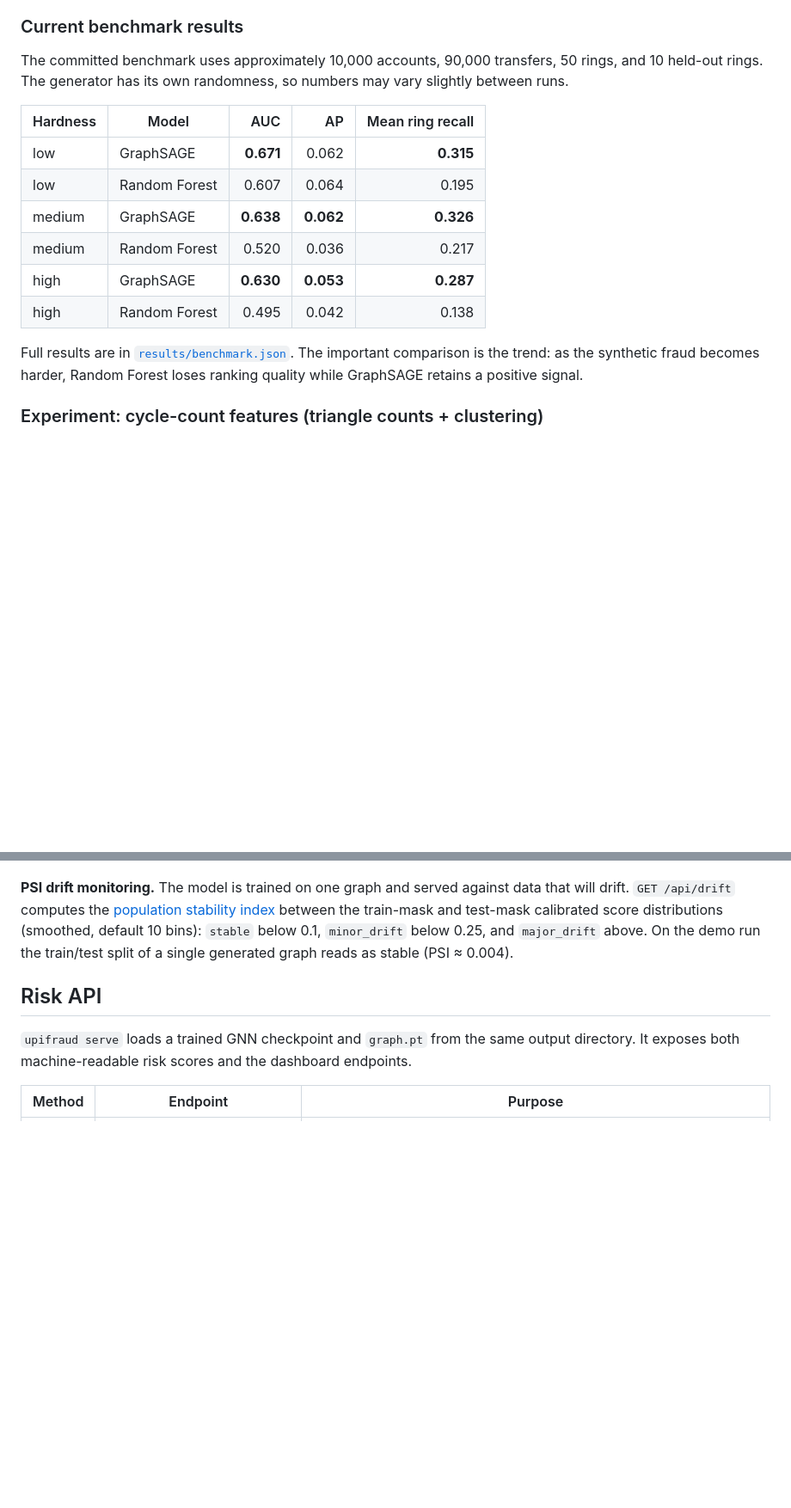
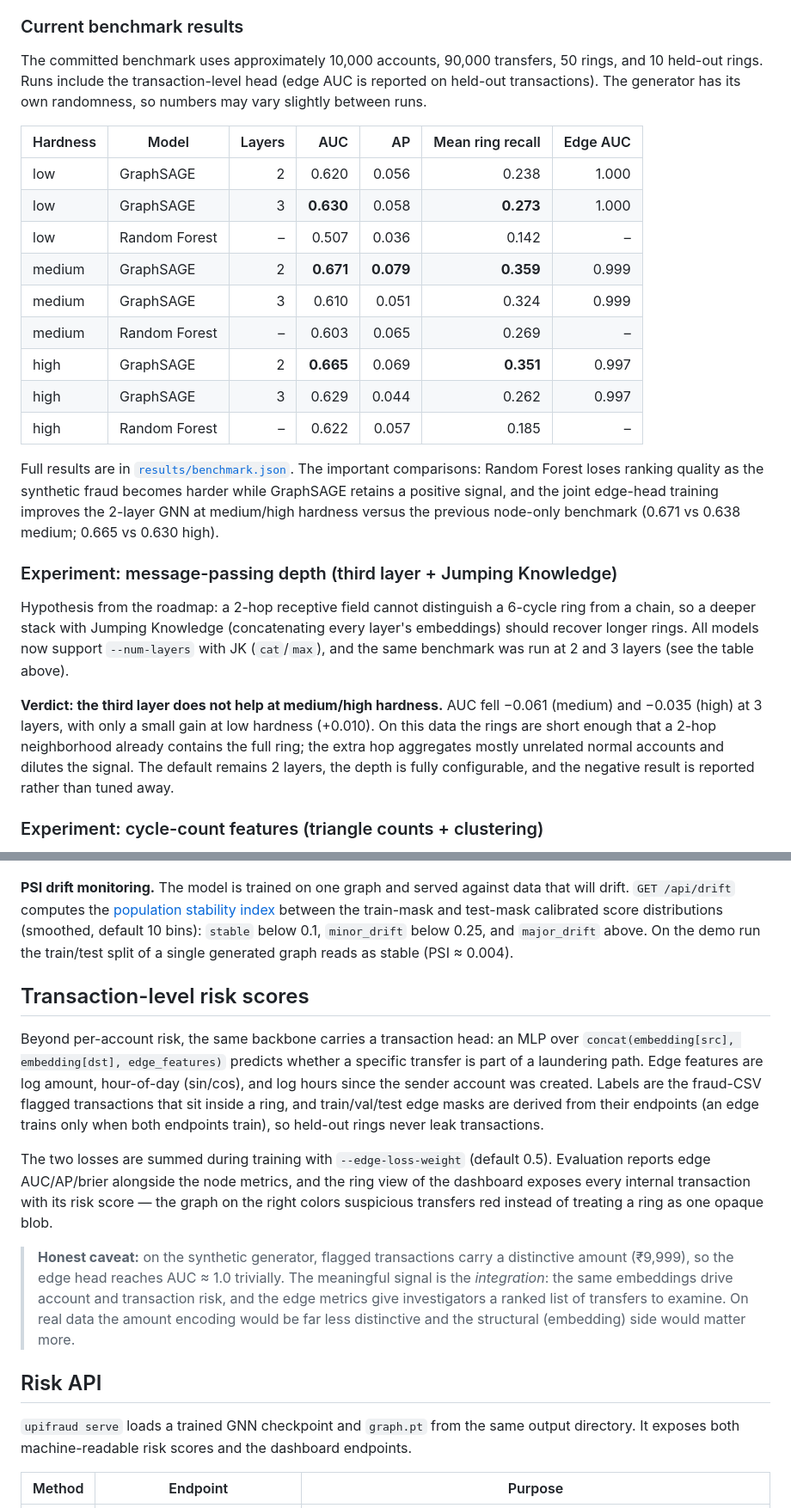
Before and after one commit to sohamvjadhav/Mule-Hunt, a Markdown page: README.md, 2 parts joined by grey strips. Shown at 86% size. GitHub-like rendering; blank space fills up the shorter version.

```diff
--- a/README.md
+++ b/README.md
@@ -317,21 +331,43 @@ The main metrics are:
 ### Current benchmark results
 
 The committed benchmark uses approximately 10,000 accounts, 90,000 transfers,
-50 rings, and 10 held-out rings. The generator has its own randomness, so
-numbers may vary slightly between runs.
+50 rings, and 10 held-out rings. Runs include the transaction-level head
+(edge AUC is reported on held-out transactions). The generator has its own
+randomness, so numbers may vary slightly between runs.
 
-| Hardness | Model | AUC | AP | Mean ring recall |
-| --- | --- | ---: | ---: | ---: |
-| low | GraphSAGE | **0.671** | 0.062 | **0.315** |
-| low | Random Forest | 0.607 | 0.064 | 0.195 |
-| medium | GraphSAGE | **0.638** | **0.062** | **0.326** |
-| medium | Random Forest | 0.520 | 0.036 | 0.217 |
-| high | GraphSAGE | **0.630** | **0.053** | **0.287** |
-| high | Random Forest | 0.495 | 0.042 | 0.138 |
+| Hardness | Model | Layers | AUC | AP | Mean ring recall | Edge AUC |
+| --- | --- | ---: | ---: | ---: | ---: | ---: |
+| low | GraphSAGE | 2 | 0.620 | 0.056 | 0.238 | 1.000 |
+| low | GraphSAGE | 3 | **0.630** | 0.058 | **0.273** | 1.000 |
+| low | Random Forest | – | 0.507 | 0.036 | 0.142 | – |
+| medium | GraphSAGE | 2 | **0.671** | **0.079** | **0.359** | 0.999 |
+| medium | GraphSAGE | 3 | 0.610 | 0.051 | 0.324 | 0.999 |
+| medium | Random Forest | – | 0.603 | 0.065 | 0.269 | – |
+| high | GraphSAGE | 2 | **0.665** | 0.069 | **0.351** | 0.997 |
+| high | GraphSAGE | 3 | 0.629 | 0.044 | 0.262 | 0.997 |
+| high | Random Forest | – | 0.622 | 0.057 | 0.185 | – |
 
 Full results are in [`results/benchmark.json`](results/benchmark.json). The
-important comparison is the trend: as the synthetic fraud becomes harder,
-Random Forest loses ranking quality while GraphSAGE retains a positive signal.
+important comparisons: Random Forest loses ranking quality as the synthetic
+fraud becomes harder while GraphSAGE retains a positive signal, and the joint
+edge-head training improves the 2-layer GNN at medium/high hardness versus the
+previous node-only benchmark (0.671 vs 0.638 medium; 0.665 vs 0.630 high).
+
+### Experiment: message-passing depth (third layer + Jumping Knowledge)
+
+Hypothesis from the roadmap: a 2-hop receptive field cannot distinguish a
+6-cycle ring from a chain, so a deeper stack with Jumping Knowledge
+(concatenating every layer's embeddings) should recover longer rings. All
+models now support `--num-layers` with JK (`cat`/`max`), and the same
+benchmark was run at 2 and 3 layers (see the table above).
+
+**Verdict: the third layer does not help at medium/high hardness.** AUC fell
+−0.061 (medium) and −0.035 (high) at 3 layers, with only a small gain at low
+hardness (+0.010). On this data the rings are short enough that a 2-hop
+neighborhood already contains the full ring; the extra hop aggregates mostly
+unrelated normal accounts and dilutes the signal. The default remains 2
+layers, the depth is fully configurable, and the negative result is reported
+rather than tuned away.
 
 ### Experiment: cycle-count features (triangle counts + clustering)
 
@@ -389,6 +425,29 @@ default 10 bins): `stable` below 0.1, `minor_drift` below 0.25, and
 `major_drift` above. On the demo run the train/test split of a single generated
 graph reads as stable (PSI ≈ 0.004).
 
+## Transaction-level risk scores
+
+Beyond per-account risk, the same backbone carries a transaction head: an MLP
+over `concat(embedding[src], embedding[dst], edge_features)` predicts whether a
+specific transfer is part of a laundering path. Edge features are log amount,
+hour-of-day (sin/cos), and log hours since the sender account was created.
+Labels are the fraud-CSV flagged transactions that sit inside a ring, and
+train/val/test edge masks are derived from their endpoints (an edge trains
+only when both endpoints train), so held-out rings never leak transactions.
+
+The two losses are summed during training with `--edge-loss-weight` (default
+0.5). Evaluation reports edge AUC/AP/brier alongside the node metrics, and the
+ring view of the dashboard exposes every internal transaction with its risk
+score — the graph on the right colors suspicious transfers red instead of
+treating a ring as one opaque blob.
+
+> **Honest caveat:** on the synthetic generator, flagged transactions carry a
+> distinctive amount (₹9,999), so the edge head reaches AUC ≈ 1.0 trivially.
+> The meaningful signal is the *integration*: the same embeddings drive account
+> and transaction risk, and the edge metrics give investigators a ranked list
+> of transfers to examine. On real data the amount encoding would be far less
+> distinctive and the structural (embedding) side would matter more.
+
 ## Risk API
 
 `upifraud serve` loads a trained GNN checkpoint and `graph.pt` from the same
```
Also changed, not shown: other parts of README.md (+25 -11 lines), docs/dashboard.png, docs/explain.png, 11 other files.
